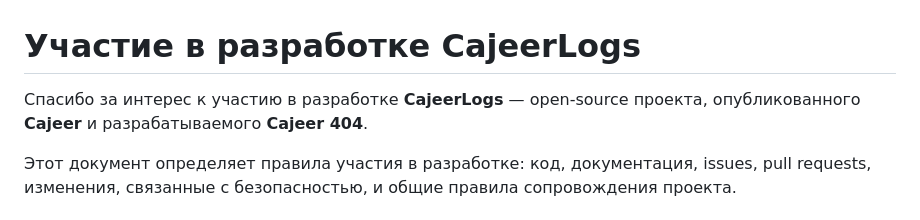
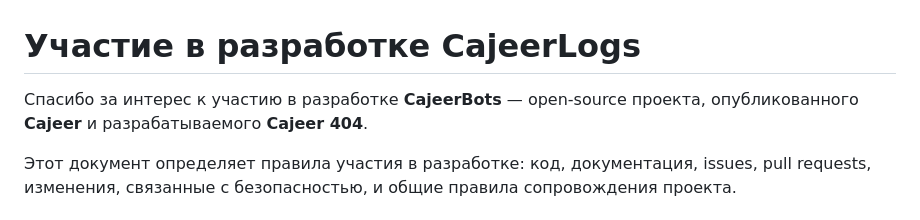
Before and after one commit to CajeerTeam/CajeerBots, a Markdown page: CONTRIBUTING.md, the part around the change. GitHub-like rendering.

```diff
--- a/CONTRIBUTING.md
+++ b/CONTRIBUTING.md
@@ -1,6 +1,6 @@
 # Участие в разработке CajeerLogs
 
-Спасибо за интерес к участию в разработке **CajeerLogs** — open-source проекта, опубликованного **Cajeer** и разрабатываемого **Cajeer 404**.
+Спасибо за интерес к участию в разработке **CajeerBots** — open-source проекта, опубликованного **Cajeer** и разрабатываемого **Cajeer 404**.
 
 Этот документ определяет правила участия в разработке: код, документация, issues, pull requests, изменения, связанные с безопасностью, и общие правила сопровождения проекта.
 
```
